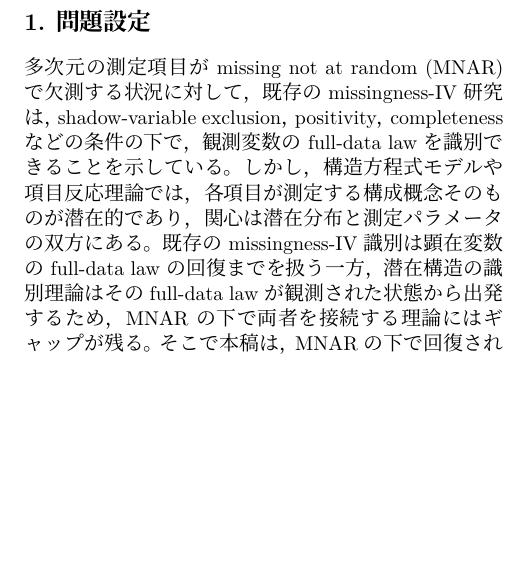
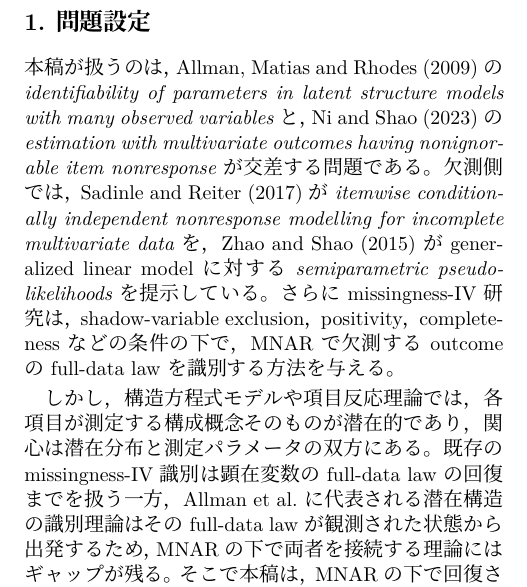
Before and after one commit to MHsamurai/missing-IV, a LaTeX paper (manuscript/中間報告提出0827/vector_missing_iv_identification_working.tex): part of one column of page 1 of 9 before the commit and part of one column of page 1 of 10 after it, cut so that both start at the same text, the shorter picture padded with empty space. Compiled offline with XeLaTeX; a missing font is replaced by an installed copy or a similar font.

Commit message:
Frame introduction through adjacent literature

```diff
--- a/manuscript/中間報告提出0827/vector_missing_iv_identification_working.tex
+++ b/manuscript/中間報告提出0827/vector_missing_iv_identification_working.tex
@@ -75,15 +75,23 @@ tensor decomposition; instrumental variable
 \begin{multicols}{2}
 
 \section{問題設定}
-多次元の測定項目がmissing not at random (MNAR)で欠測する状況に対して，
-既存のmissingness-IV研究は，shadow-variable exclusion，positivity，completeness
-などの条件の下で，観測変数のfull-data lawを識別できることを示している。
+本稿が扱うのは，Allman, Matias and Rhodes (2009)の
+\textit{identifiability of parameters in latent structure models with many
+observed variables}と，Ni and Shao (2023)の
+\textit{estimation with multivariate outcomes having nonignorable item
+nonresponse}が交差する問題である。欠測側では，Sadinle and Reiter (2017)が
+\textit{itemwise conditionally independent nonresponse modelling for incomplete
+multivariate data}を，Zhao and Shao (2015)がgeneralized linear modelに対する
+\textit{semiparametric pseudo-likelihoods}を提示している。さらにmissingness-IV
+研究は，shadow-variable exclusion，positivity，completenessなどの条件の下で，
+MNARで欠測するoutcomeのfull-data lawを識別する方法を与える。
+
 しかし，構造方程式モデルや項目反応理論では，各項目が測定する構成概念そのものが
 潜在的であり，関心は潜在分布と測定パラメータの双方にある。既存のmissingness-IV
-識別は顕在変数のfull-data lawの回復までを扱う一方，潜在構造の識別理論はその
-full-data lawが観測された状態から出発するため，MNARの下で両者を接続する理論には
-ギャップが残る。そこで本稿は，MNARの下で回復された観測変数の法則と潜在分布・
-測定核の識別理論を統合し，潜在分布と測定核を一意に分解できる条件を与える。
+識別は顕在変数のfull-data lawの回復までを扱う一方，Allman et al.に代表される
+潜在構造の識別理論はそのfull-data lawが観測された状態から出発するため，MNARの下で
+両者を接続する理論にはギャップが残る。そこで本稿は，MNARの下で回復された観測変数の
+法則と潜在分布・測定核の識別理論を統合し，潜在分布と測定核を一意に分解できる条件を与える。
 さらに，対応する推定量を構成し，parametric selection modelを誤指定した場合に
 selection modelを直接規定しないbridge-based approachが示す有限標本上の頑健性を
 simulationにより検討する。
```
